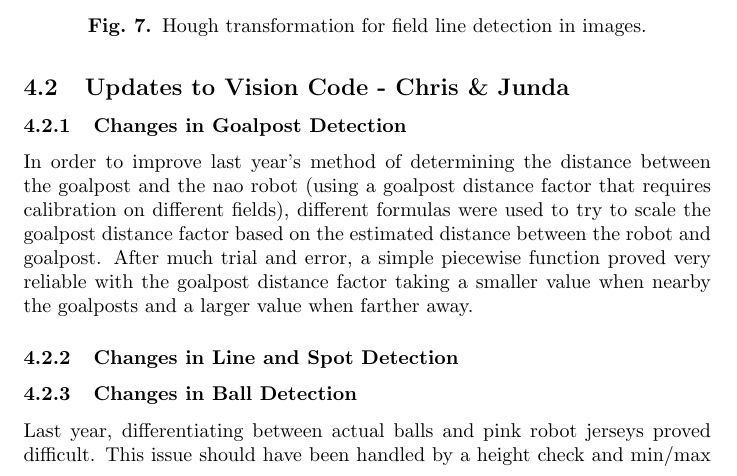
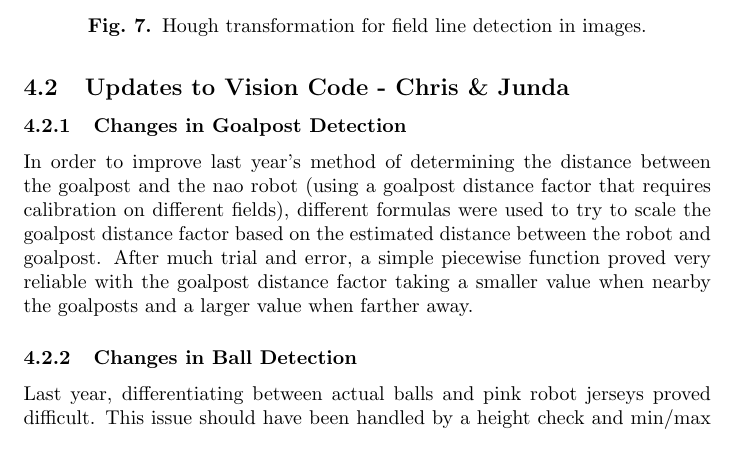
Before and after one commit to UPenn-RoboCup/SPL-Team-Paper, a LaTeX paper (upenn_team_description2014.tex): part of page 12 of 24, cut so that both start at the same text, the shorter picture padded with empty space. Compiled offline with pdfLaTeX.

Commit message:
no change in line and spot detection

```diff
--- a/upenn_team_description2014.tex
+++ b/upenn_team_description2014.tex
@@ -286,8 +286,6 @@ Given body pose and feet poses, an inverse kinematics module is used to calculat
 \subsubsection{Changes in Goalpost Detection}
 	In order to improve last year's method of determining the distance between the goalpost and the nao robot (using a goalpost distance factor that requires calibration on different fields), different formulas were used to try to scale the goalpost distance factor based on the estimated distance between the robot and goalpost.  After much trial and error, a simple piecewise function proved very reliable with the goalpost distance factor taking a smaller value when nearby the goalposts and a larger value when farther away.
 
-\subsubsection{Changes in Line and Spot Detection}
-
 
 \subsubsection{Changes in Ball Detection}
 	Last year, differentiating between actual balls and pink robot jerseys proved difficult. This issue should have been handled by a height check and min/max pixel checks, but false balls still passed these tests. In order to address this problem, robot pink was added to the color map so that any potential balls with too much robot pink would fail. After experimenting with fillrate and a simple max threshold for the amount of pink pixels allowed, it was determined that the max threshold test worked best.
```
